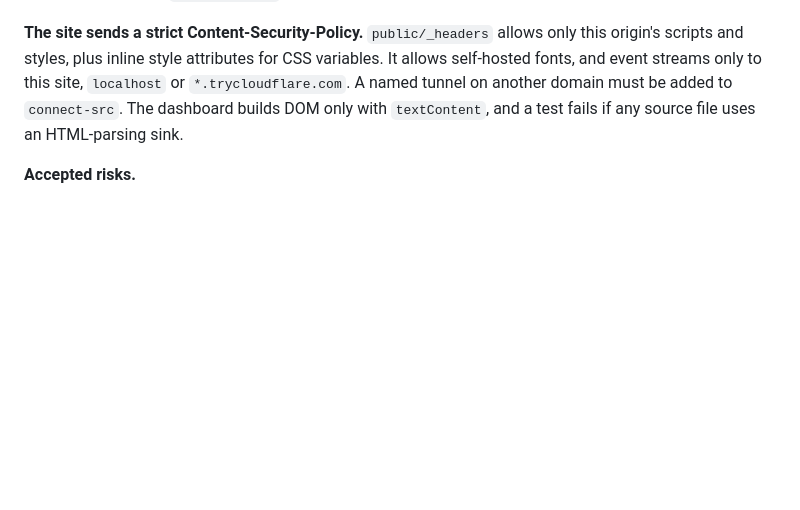
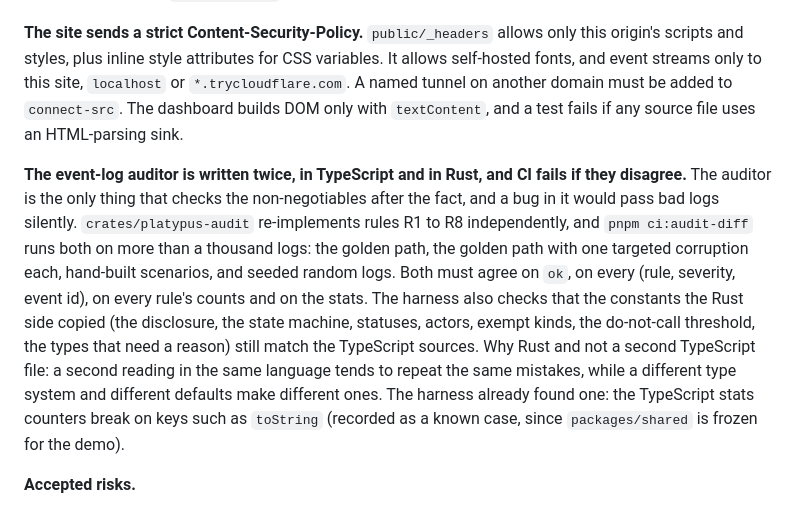
Before and after one commit to KarthikSubramanian07/Platypus, a Markdown page: DECISIONS.md, the part around the change. Drawn GitHub-style; blank space fills up the shorter version.

```diff
--- a/DECISIONS.md
+++ b/DECISIONS.md
@@ -181,6 +181,9 @@ The voice agent's instruction also removes quotes, `#`, braces and angle bracket
 **The site sends a strict Content-Security-Policy.**
 `public/_headers` allows only this origin's scripts and styles, plus inline style attributes for CSS variables. It allows self-hosted fonts, and event streams only to this site, `localhost` or `*.trycloudflare.com`. A named tunnel on another domain must be added to `connect-src`. The dashboard builds DOM only with `textContent`, and a test fails if any source file uses an HTML-parsing sink.
 
+**The event-log auditor is written twice, in TypeScript and in Rust, and CI fails if they disagree.**
+The auditor is the only thing that checks the non-negotiables after the fact, and a bug in it would pass bad logs silently. `crates/platypus-audit` re-implements rules R1 to R8 independently, and `pnpm ci:audit-diff` runs both on more than a thousand logs: the golden path, the golden path with one targeted corruption each, hand-built scenarios, and seeded random logs. Both must agree on `ok`, on every (rule, severity, event id), on every rule's counts and on the stats. The harness also checks that the constants the Rust side copied (the disclosure, the state machine, statuses, actors, exempt kinds, the do-not-call threshold, the types that need a reason) still match the TypeScript sources. Why Rust and not a second TypeScript file: a second reading in the same language tends to repeat the same mistakes, while a different type system and different defaults make different ones. The harness already found one: the TypeScript stats counters break on keys such as `toString` (recorded as a known case, since `packages/shared` is frozen for the demo).
+
 **Accepted risks.**
 - Webhook dedupe is in memory. A signed request replayed within its five-minute window after a restart is processed again. Inbound messages are still deduped by Dial's message id (a UNIQUE column), and call events are idempotent.
 - `DASHBOARD_TOKEN` in a URL can end up in browser history and in the tunnel's logs. Use a fresh token for each event, and do not reuse `GATEWAY_TOKEN`.
```
Also changed, not shown: README.md (+9 -0 lines), crates/platypus-audit/README.md (added, +41 -0 lines).
